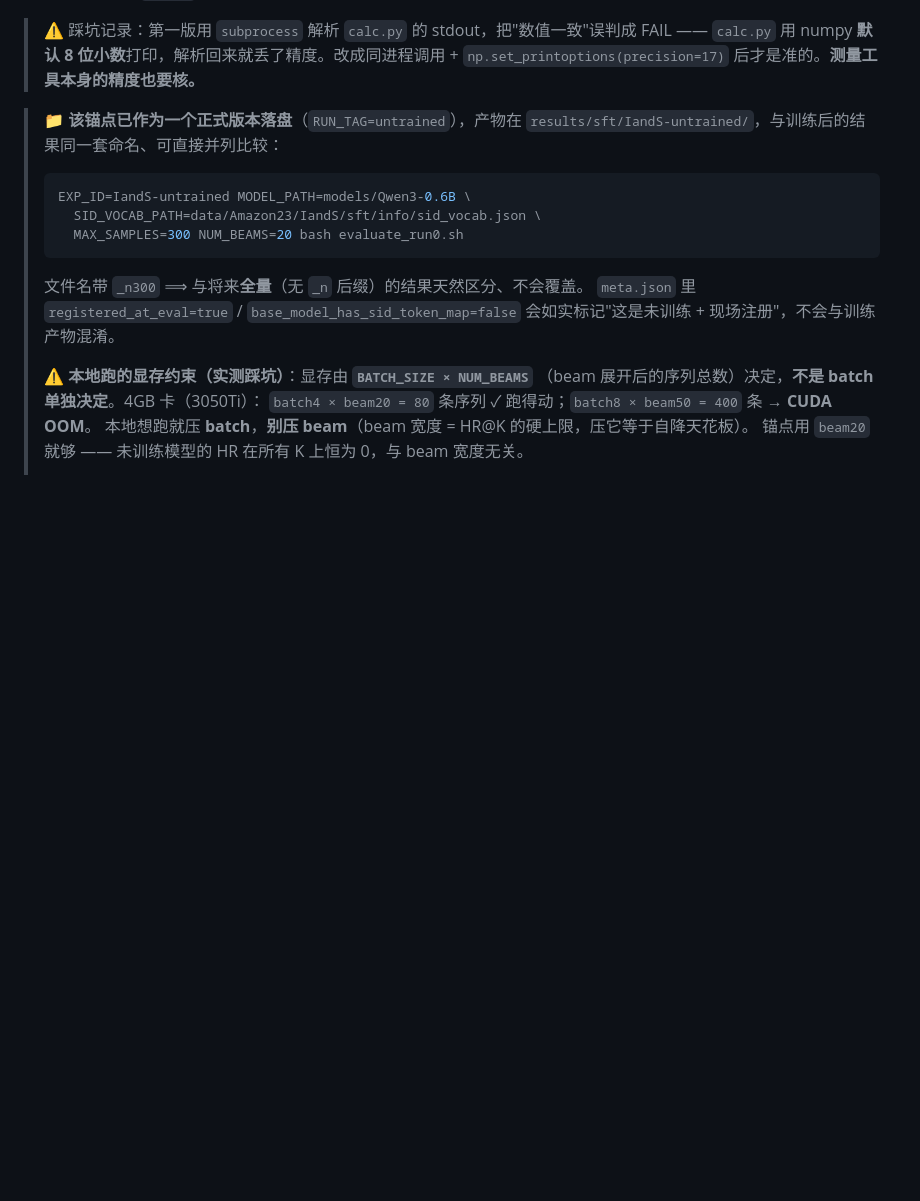
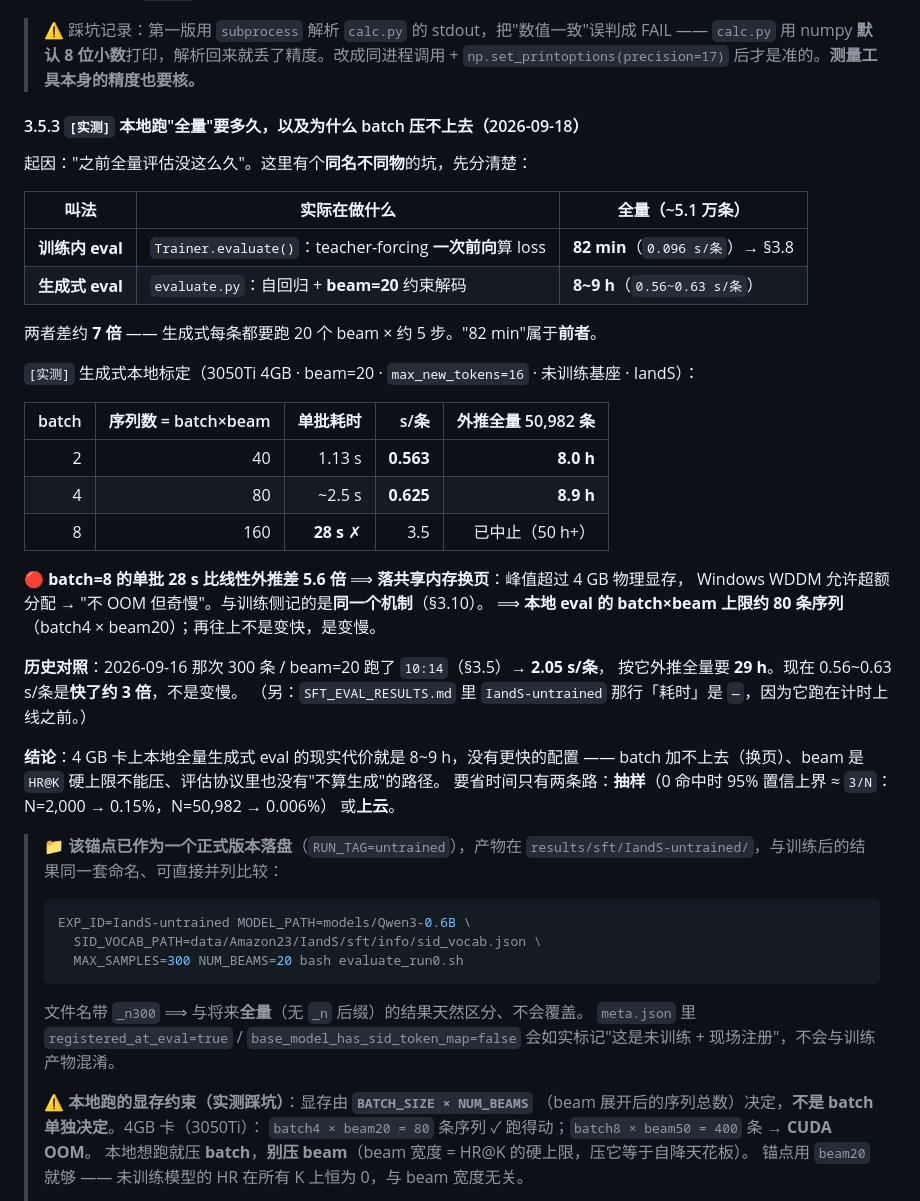
Before and after one commit to TangPeng7477/GenRetrieval, a Markdown page: docs/SFT_PIPELINE.md, the part around the change. Rendered like a GitHub page; blank space fills up the shorter version.

Commit message:
docs(sft): 全量生成式 eval 的本地代价 + batch 换页红线（§3.5.3）
用户问："之前全量评估的时候，时间没有这么久啊，你看一下。" 查证结果如下。

【事实核查：项目里从来没跑过"全量生成式评估"】
results/sft/ 只有 3 个 EXP_ID，全是未训练 dry-run：IandS-untrained(300 条, 2026-09-16)、
tplcheck(32 条)、calib(64 条)。所以"之前全量"是**同名不同物**：

  训练内 eval = Trainer.evaluate()：teacher-forcing **一次前向**，50,984 条 / 82 min = 0.096 s/条
                （sft.py:462 把 per_device_eval_batch_size 绑死成 micro_batch_size=1）→ §3.8
  生成式 eval = evaluate.py：自回归 + **beam=20** 约束解码，约 0.56~0.63 s/条
  -> 两者差约 7 倍。"82 min" 属于前者。

【实测标定（3050Ti 4GB / beam=20 / max_new_tokens=16 / 未训练基座 / IandS）】
  batch=2（40 序列）   单批 1.13 s    0.563 s/条  -> 全量 8.0 h
  batch=4（80 序列）   单批 约 2.5 s  0.625 s/条  -> 全量 8.9 h
  batch=8（160 序列）  单批 28 s  ✗   3.5 s/条    -> 已中止（50 h+）

🔴 batch=8 的单批 28 s 比线性外推差 5.6 倍 ⟹ **落共享内存换页**（峰值超 4 GB 物理显存，
Windows WDDM 允许超额分配 -> "不 OOM 但奇慢"），与训练侧 §3.10 记的是**同一机制**。
⟹ 本地 eval 的 batch×beam 上限约 **80 条序列**；再往上不是变快，是变慢。

【澄清"变慢"的错觉】
2026-09-16 那次 300 条 / beam20 跑了 10:14 -> **2.05 s/条**，按它外推全量要 **29 h**。
现在 0.56~0.63 s/条是**快了约 3 倍**。
另：SFT_EVAL_RESULTS.md 里 IandS-untrained 那行「耗时 = —」是因为它跑在计时采集上线之前（未重跑）。

【我自己的一次测量错误】
提取 tqdm 时把"每批耗时"当成"每样本"（漏除以 batch），一度算出 15.9 h / 396.5 h 两个错数字。
已按 32 条与 64 条两次标定重新拟合（固定开销约 55 s + 0.56~0.63 s/条）。

只改文档：docs/SFT_PIPELINE.md 新增 §3.5.3；62 个 <file>:<line> 引用仍全部可解析。

```diff
--- a/docs/SFT_PIPELINE.md
+++ b/docs/SFT_PIPELINE.md
@@ -472,6 +472,39 @@ HR/NDCG 是对的（含 `minID` 的 0 基边界、`1/ln2` 归一化、以及"未
 > ⚠️ 踩坑记录：第一版用 `subprocess` 解析 `calc.py` 的 stdout，把"数值一致"误判成 FAIL ——
 > `calc.py` 用 numpy **默认 8 位小数**打印，解析回来就丢了精度。改成同进程调用 +
 > `np.set_printoptions(precision=17)` 后才是准的。**测量工具本身的精度也要核。**
+
+#### 3.5.3 `[实测]` 本地跑"全量"要多久，以及为什么 batch 压不上去（2026-09-18）
+
+起因："之前全量评估没这么久"。这里有个**同名不同物**的坑，先分清楚：
+
+| 叫法 | 实际在做什么 | 全量（~5.1 万条）|
+|---|---|---|
+| **训练内 eval** | `Trainer.evaluate()`：teacher-forcing **一次前向**算 loss | **82 min**（`0.096 s/条`）→ §3.8 |
+| **生成式 eval** | `evaluate.py`：自回归 + **beam=20** 约束解码 | **8~9 h**（`0.56~0.63 s/条`） |
+
+两者差约 **7 倍** —— 生成式每条都要跑 20 个 beam × 约 5 步。"82 min"属于**前者**。
+
+`[实测]` 生成式本地标定（3050Ti 4GB · beam=20 · `max_new_tokens=16` · 未训练基座 · IandS）：
+
+| batch | 序列数 = batch×beam | 单批耗时 | s/条 | 外推全量 50,982 条 |
+|---:|---:|---:|---:|---:|
+| 2 | 40 | 1.13 s | **0.563** | **8.0 h** |
+| 4 | 80 | ~2.5 s | **0.625** | **8.9 h** |
+| 8 | 160 | **28 s** ✗ | 3.5 | 已中止（50 h+） |
+
+🔴 **batch=8 的单批 28 s 比线性外推差 5.6 倍** ⟹ **落共享内存换页**：峰值超过 4 GB 物理显存，
+Windows WDDM 允许超额分配 → "不 OOM 但奇慢"。与训练侧记的是**同一个机制**（§3.10）。
+⟹ **本地 eval 的 batch×beam 上限约 80 条序列**（batch4 × beam20）；再往上不是变快，是变慢。
+
+**历史对照**：2026-09-16 那次 300 条 / beam=20 跑了 `10:14`（§3.5）→ **2.05 s/条**，
+按它外推全量要 **29 h**。现在 0.56~0.63 s/条是**快了约 3 倍**，不是变慢。
+（另：`SFT_EVAL_RESULTS.md` 里 `IandS-untrained` 那行「耗时」是 `—`，因为它跑在计时上线之前。）
+
+**结论**：4 GB 卡上本地全量生成式 eval 的现实代价就是 8~9 h，没有更快的配置 ——
+batch 加不上去（换页）、beam 是 `HR@K` 硬上限不能压、评估协议里也没有"不算生成"的路径。
+要省时间只有两条路：**抽样**（0 命中时 95% 置信上界 ≈ `3/N`：N=2,000 → 0.15%，N=50,982 → 0.006%）
+或**上云**。
+
 
 
 
```
